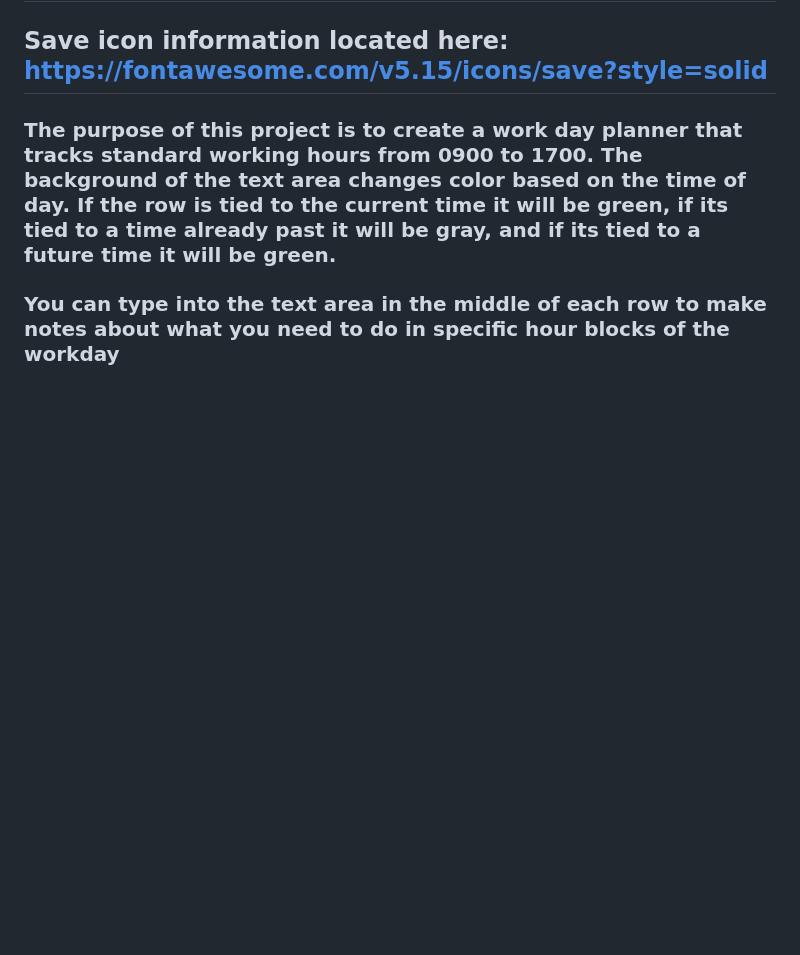
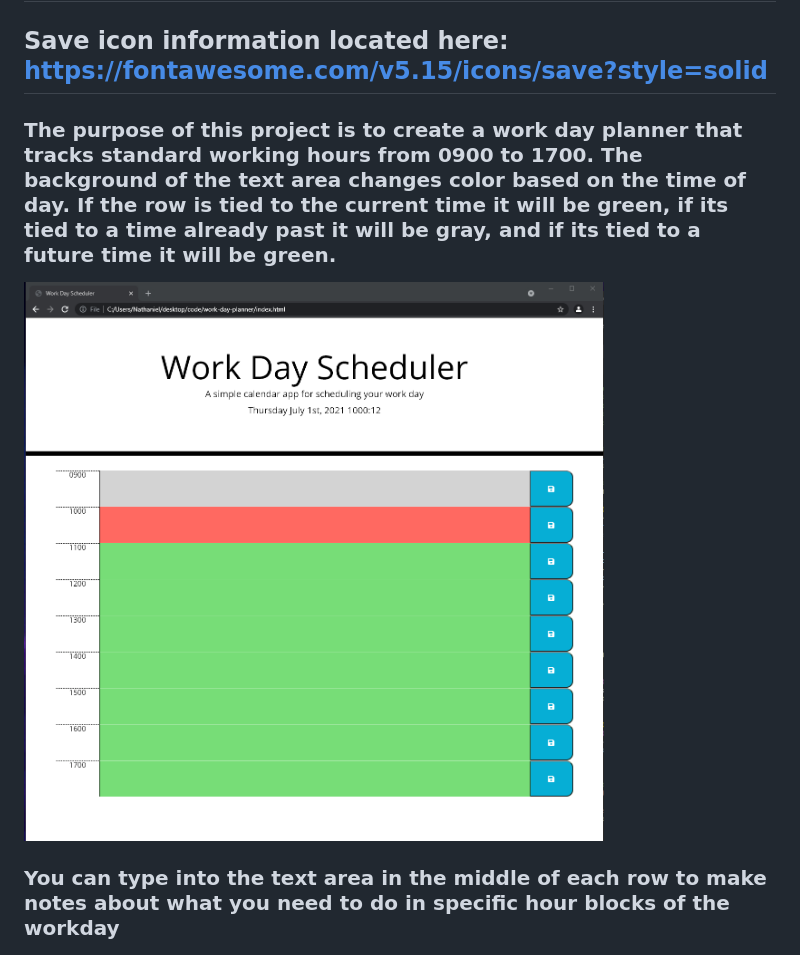
Before and after one commit to TheHebi/work-day-planner, a Markdown page: README.md, the part around the change. GitHub-like rendering; pictures changed too: assets/images/example.png (added); blank space fills up the shorter version.

Commit message:
added final screenshot to readme, fixed typo in js notes

```diff
--- a/README.md
+++ b/README.md
@@ -5,6 +5,8 @@
 ## Save icon information located here: https://fontawesome.com/v5.15/icons/save?style=solid
 
 ### The purpose of this project is to create a work day planner that tracks standard working hours from 0900 to 1700. The background of the text area changes color based on the time of day. If the row is tied to the current time it will be green, if its tied to a time already past it will be gray, and if its tied to a future time it will be green.
+
+![example](./assets/images/example.png)
 
 ### You can type into the text area in the middle of each row to make notes about what you need to do in specific hour blocks of the workday
 
```
Also changed, not shown: 1 other file.
